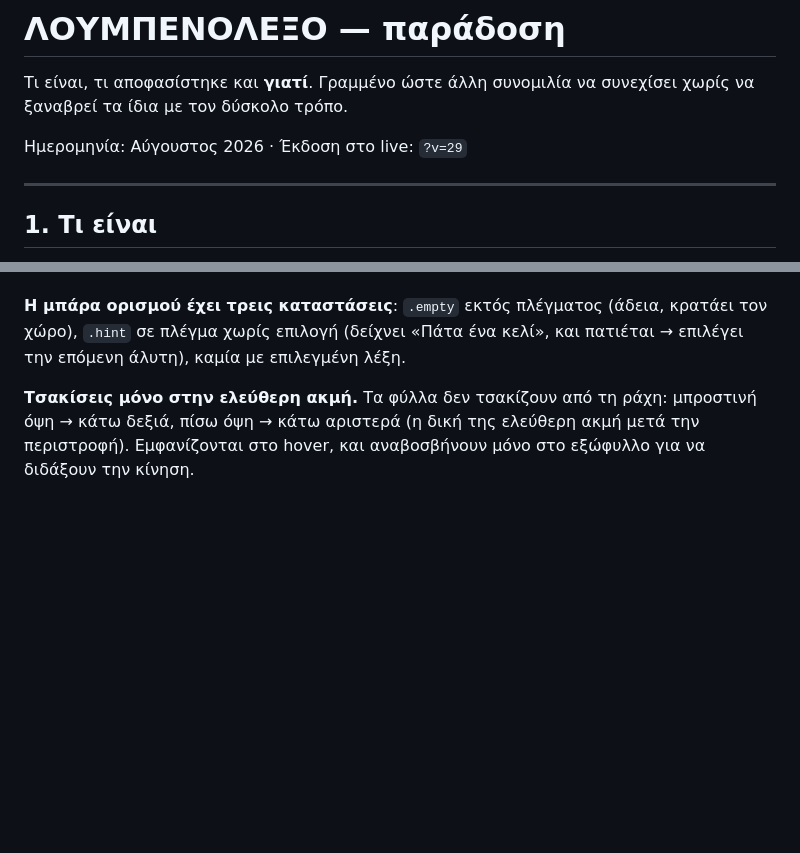
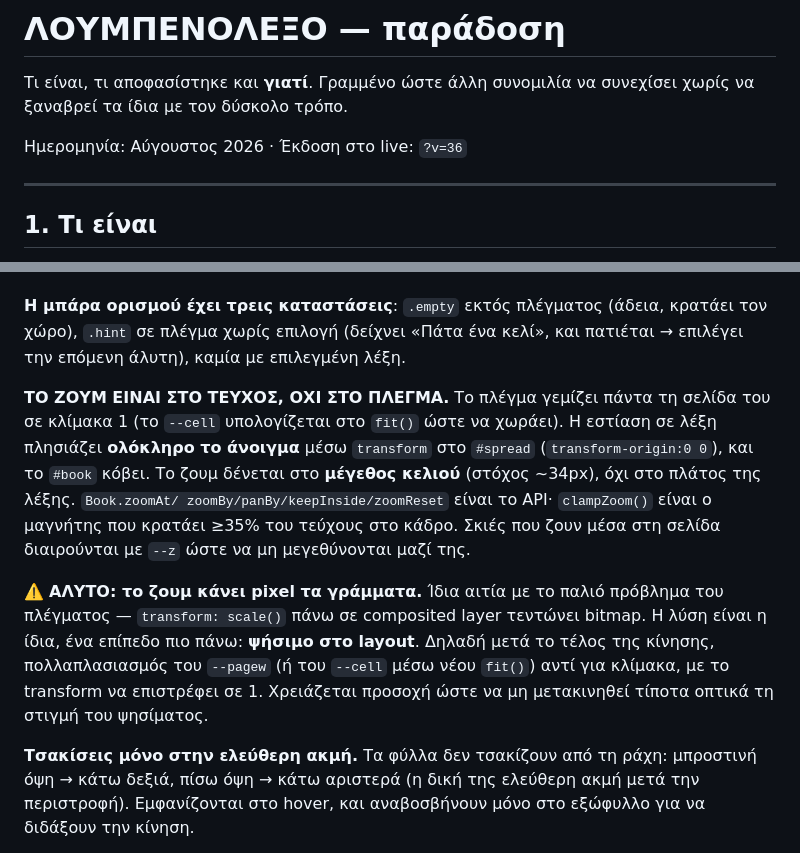
Before and after one commit to stavrosvikas/stavrolexo, a Markdown page: HANDOFF.md, 2 parts joined by grey strips. Rendered like a GitHub page; blank space fills up the shorter version.

Commit message:
HANDOFF: η νέα αρχιτεκτονική του ζουμ και το άλυτο pixelation
Co-Authored-By: Claude Opus 5 <noreply@anthropic.com>

```diff
--- a/HANDOFF.md
+++ b/HANDOFF.md
@@ -3,7 +3,7 @@
 Τι είναι, τι αποφασίστηκε και **γιατί**. Γραμμένο ώστε άλλη συνομιλία να
 συνεχίσει χωρίς να ξαναβρεί τα ίδια με τον δύσκολο τρόπο.
 
-Ημερομηνία: Αύγουστος 2026 · Έκδοση στο live: `?v=29`
+Ημερομηνία: Αύγουστος 2026 · Έκδοση στο live: `?v=36`
 
 ---
 
@@ -95,6 +95,22 @@ iPad landscape 365×486 → **489×652**, κινητό portrait και laptop α
 **Η μπάρα ορισμού έχει τρεις καταστάσεις**: `.empty` εκτός πλέγματος (άδεια,
 κρατάει τον χώρο), `.hint` σε πλέγμα χωρίς επιλογή (δείχνει «Πάτα ένα κελί»,
 και πατιέται → επιλέγει την επόμενη άλυτη), καμία με επιλεγμένη λέξη.
+
+**ΤΟ ΖΟΥΜ ΕΙΝΑΙ ΣΤΟ ΤΕΥΧΟΣ, ΟΧΙ ΣΤΟ ΠΛΕΓΜΑ.** Το πλέγμα γεμίζει πάντα τη
+σελίδα του σε κλίμακα 1 (το `--cell` υπολογίζεται στο `fit()` ώστε να χωράει).
+Η εστίαση σε λέξη πλησιάζει **ολόκληρο το άνοιγμα** μέσω `transform` στο
+`#spread` (`transform-origin:0 0`), και το `#book` κόβει. Το ζουμ δένεται στο
+**μέγεθος κελιού** (στόχος ~34px), όχι στο πλάτος της λέξης. `Book.zoomAt/
+zoomBy/panBy/keepInside/zoomReset` είναι το API· `clampZoom()` είναι ο μαγνήτης
+που κρατάει ≥35% του τεύχους στο κάδρο. Σκιές που ζουν μέσα στη σελίδα
+διαιρούνται με `--z` ώστε να μη μεγεθύνονται μαζί της.
+
+⚠️ **ΑΛΥΤΟ: το ζουμ κάνει pixel τα γράμματα.** Ίδια αιτία με το παλιό πρόβλημα
+του πλέγματος — `transform: scale()` πάνω σε composited layer τεντώνει bitmap.
+Η λύση είναι η ίδια, ένα επίπεδο πιο πάνω: **ψήσιμο στο layout**. Δηλαδή μετά
+το τέλος της κίνησης, πολλαπλασιασμός του `--pagew` (ή του `--cell` μέσω νέου
+`fit()`) αντί για κλίμακα, με το transform να επιστρέφει σε 1. Χρειάζεται
+προσοχή ώστε να μη μετακινηθεί τίποτα οπτικά τη στιγμή του ψησίματος.
 
 **Τσακίσεις μόνο στην ελεύθερη ακμή.** Τα φύλλα δεν τσακίζουν από τη ράχη:
 μπροστινή όψη → κάτω δεξιά, πίσω όψη → κάτω αριστερά (η δική της ελεύθερη
```
